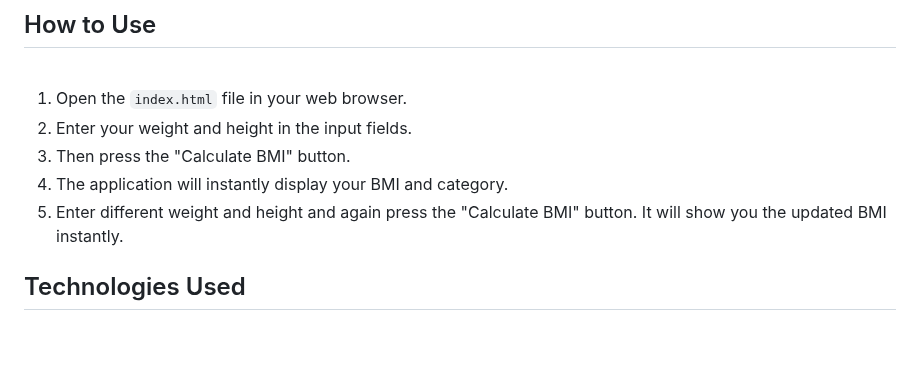
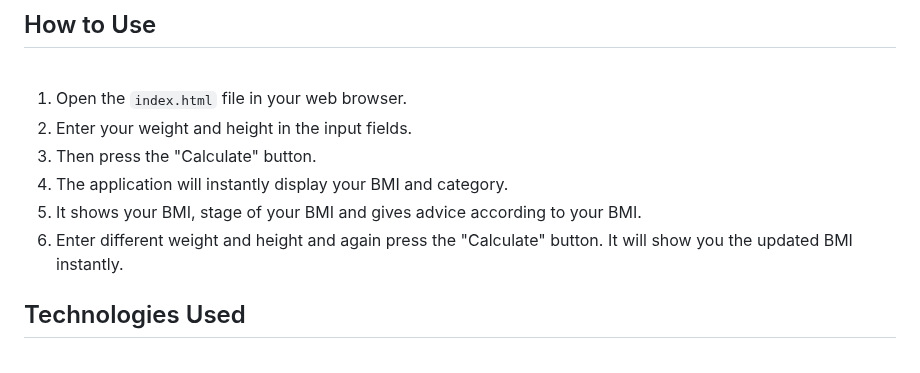
Before and after one commit to ashrafulalam005/BMI-calculator-with-html-css-and-javascript, a Markdown page: README.md, the part around the change. Drawn GitHub-style.

```diff
--- a/README.md
+++ b/README.md
@@ -41,9 +41,10 @@ Hey there. I am Ashraful Alam. I am from Chittagong, Bangladesh. I am a passiona
 
 1. Open the `index.html` file in your web browser.
 2. Enter your weight and height in the input fields.
-3. Then press the "Calculate BMI" button.
+3. Then press the "Calculate" button.
 4. The application will instantly display your BMI and category.
-5. Enter different weight and height and again press the "Calculate BMI" button. It will show you the updated BMI instantly.
+5. It shows your BMI, stage of your BMI and gives advice according to your BMI.
+6. Enter different weight and height and again press the "Calculate" button. It will show you the updated BMI instantly.
 
 ## Technologies Used
 <br>
```
